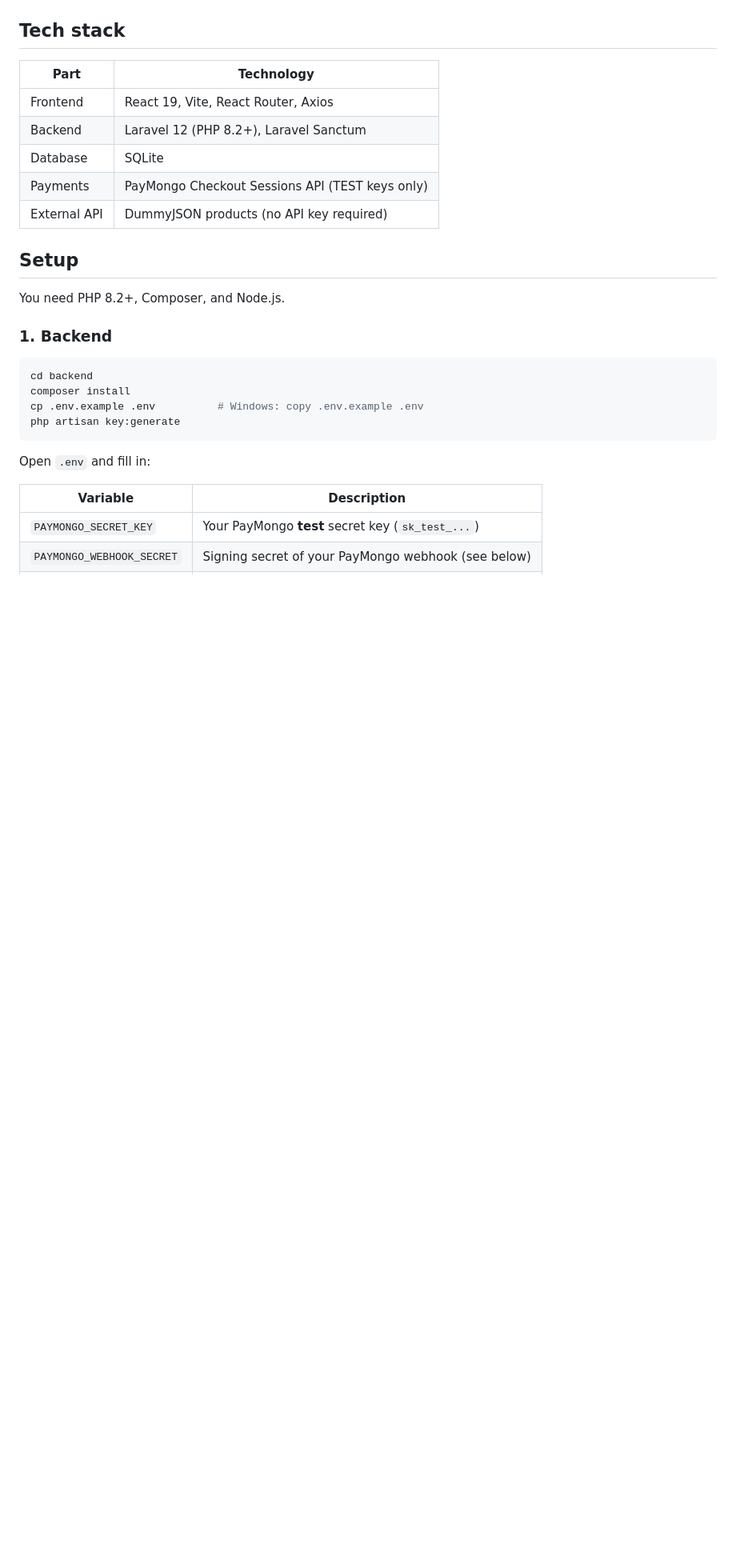
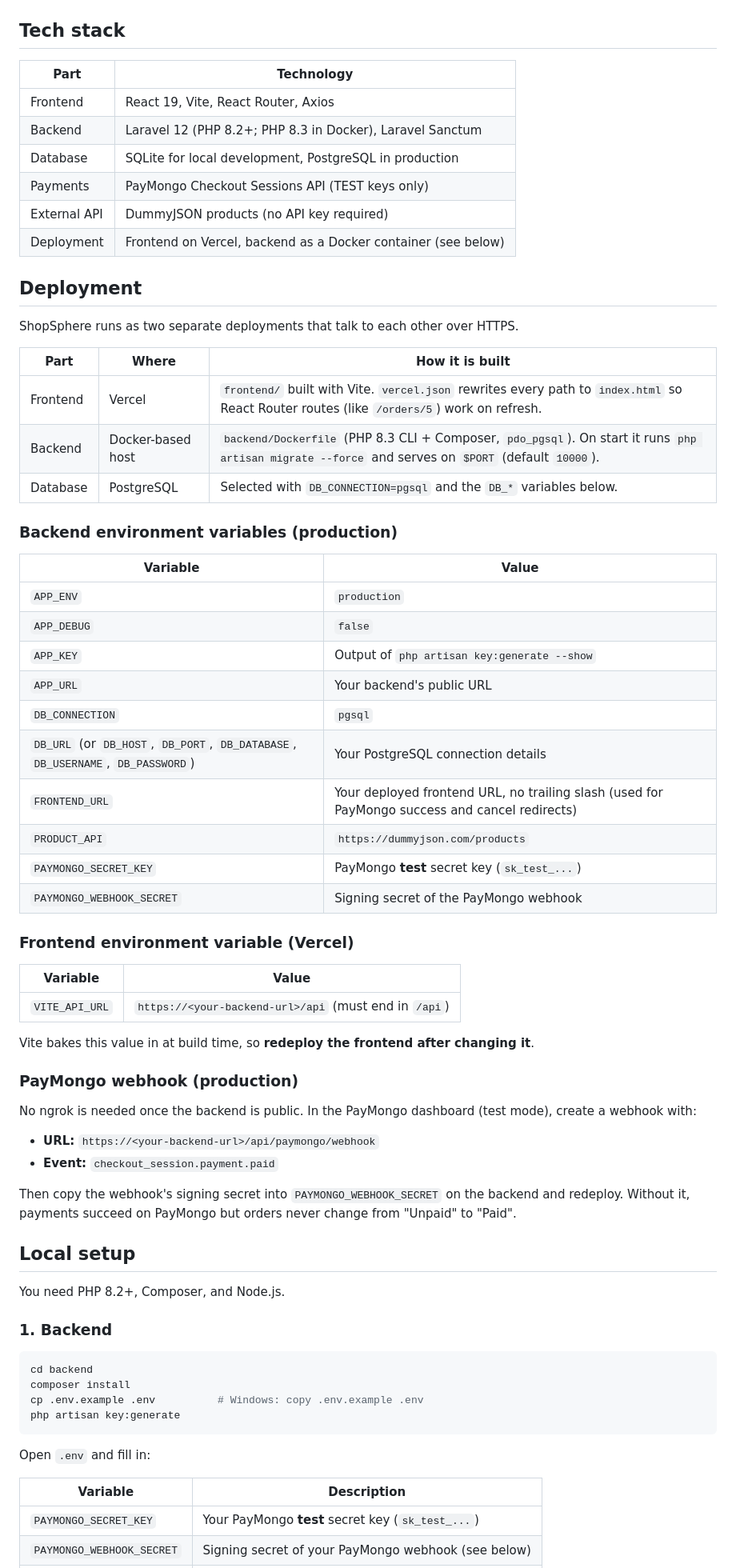
Before and after one commit to PyroNaru/ShopSphere, a Markdown page: README.md, the part around one of its changes. Shown at 80% size. Rendered like a GitHub page; blank space fills up the shorter version.

```diff
--- a/README.md
+++ b/README.md
@@ -17,15 +20,58 @@ A small online marketplace prototype where customers can register, browse produc
 
 ## Tech stack
 
-| Part         | Technology                                      |
-| ------------ | ----------------------------------------------- |
-| Frontend     | React 19, Vite, React Router, Axios             |
-| Backend      | Laravel 12 (PHP 8.2+), Laravel Sanctum          |
-| Database     | SQLite                                          |
-| Payments     | PayMongo Checkout Sessions API (TEST keys only) |
-| External API | DummyJSON products (no API key required)        |
+| Part         | Technology                                                    |
+| ------------ | ------------------------------------------------------------- |
+| Frontend     | React 19, Vite, React Router, Axios                           |
+| Backend      | Laravel 12 (PHP 8.2+; PHP 8.3 in Docker), Laravel Sanctum     |
+| Database     | SQLite for local development, PostgreSQL in production        |
+| Payments     | PayMongo Checkout Sessions API (TEST keys only)               |
+| External API | DummyJSON products (no API key required)                      |
+| Deployment   | Frontend on Vercel, backend as a Docker container (see below) |
 
-## Setup
+## Deployment
+
+ShopSphere runs as two separate deployments that talk to each other over HTTPS.
+
+| Part     | Where             | How it is built                                                                                                                                     |
+| -------- | ----------------- | --------------------------------------------------------------------------------------------------------------------------------------------------- |
+| Frontend | Vercel            | `frontend/` built with Vite. `vercel.json` rewrites every path to `index.html` so React Router routes (like `/orders/5`) work on refresh.           |
+| Backend  | Docker-based host | `backend/Dockerfile` (PHP 8.3 CLI + Composer, `pdo_pgsql`). On start it runs `php artisan migrate --force` and serves on `$PORT` (default `10000`). |
+| Database | PostgreSQL        | Selected with `DB_CONNECTION=pgsql` and the `DB_*` variables below.                                                                                 |
+
+### Backend environment variables (production)
+
+| Variable                                                                        | Value                                                                                          |
+| ------------------------------------------------------------------------------- | ---------------------------------------------------------------------------------------------- |
+| `APP_ENV`                                                                       | `production`                                                                                   |
+| `APP_DEBUG`                                                                     | `false`                                                                                        |
+| `APP_KEY`                                                                       | Output of `php artisan key:generate --show`                                                    |
+| `APP_URL`                                                                       | Your backend's public URL                                                                      |
+| `DB_CONNECTION`                                                                 | `pgsql`                                                                                        |
+| `DB_URL` (or `DB_HOST`, `DB_PORT`, `DB_DATABASE`, `DB_USERNAME`, `DB_PASSWORD`) | Your PostgreSQL connection details                                                             |
+| `FRONTEND_URL`                                                                  | Your deployed frontend URL, no trailing slash (used for PayMongo success and cancel redirects) |
+| `PRODUCT_API`                                                                   | `https://dummyjson.com/products`                                                               |
+| `PAYMONGO_SECRET_KEY`                                                           | PayMongo **test** secret key (`sk_test_...`)                                                   |
+| `PAYMONGO_WEBHOOK_SECRET`                                                       | Signing secret of the PayMongo webhook                                                         |
+
+### Frontend environment variable (Vercel)
+
+| Variable       | Value                                                 |
+| -------------- | ----------------------------------------------------- |
+| `VITE_API_URL` | `https://<your-backend-url>/api` (must end in `/api`) |
+
+Vite bakes this value in at build time, so **redeploy the frontend after changing it**.
+
+### PayMongo webhook (production)
+
+No ngrok is needed once the backend is public. In the PayMongo dashboard (test mode), create a webhook with:
+
+- **URL:** `https://<your-backend-url>/api/paymongo/webhook`
+- **Event:** `checkout_session.payment.paid`
+
+Then copy the webhook's signing secret into `PAYMONGO_WEBHOOK_SECRET` on the backend and redeploy. Without it, payments succeed on PayMongo but orders never change from "Unpaid" to "Paid".
+
+## Local setup
 
 You need PHP 8.2+, Composer, and Node.js.
 
```
Also changed, not shown: other parts of README.md (+12 -4 lines).
